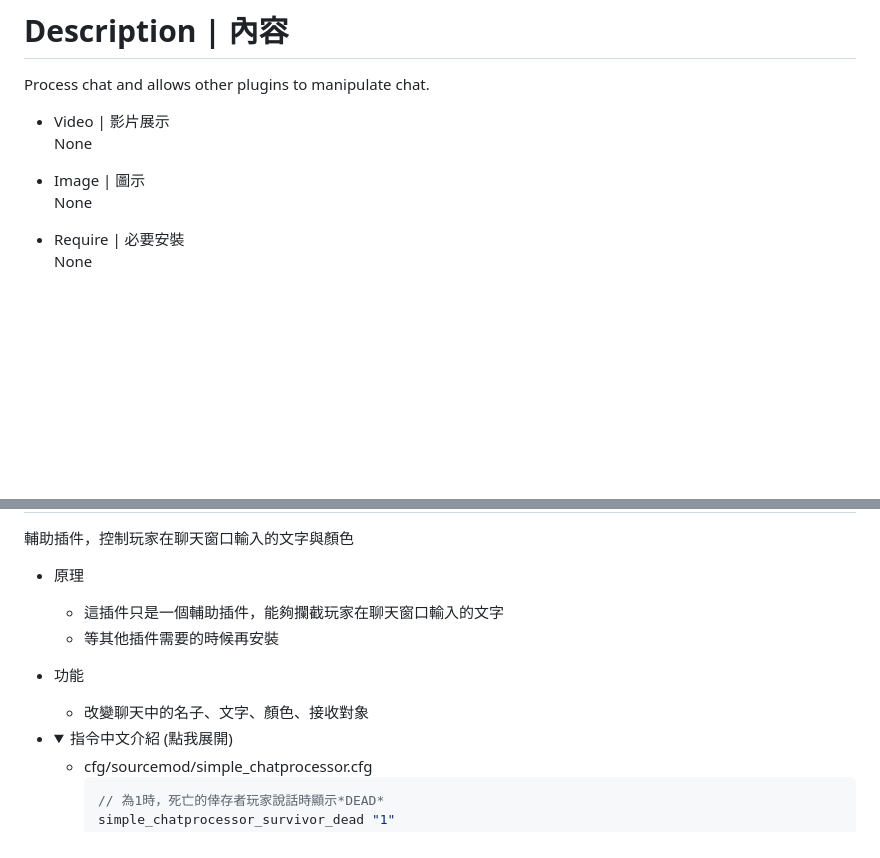
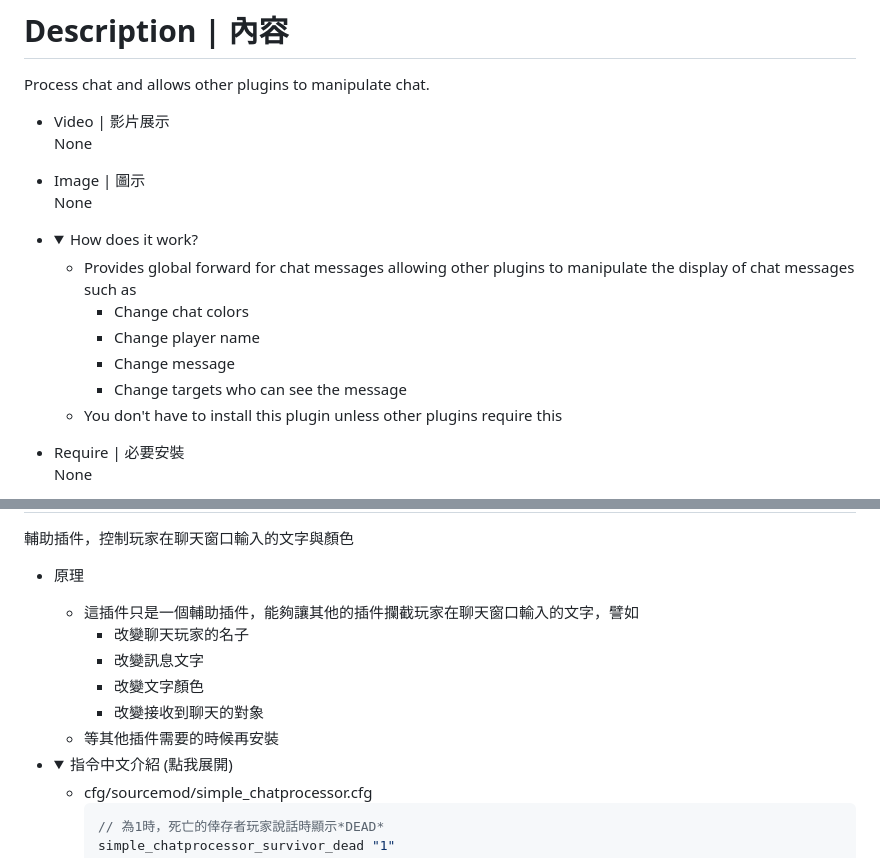
Before and after one commit to fbef0102/L4D1_2-Plugins, a Markdown page: simple_chatprocessor/readme.md, 2 parts joined by grey strips. Drawn GitHub-style; folded sections open; blank space fills up the shorter version.

```diff
--- a/simple_chatprocessor/readme.md
+++ b/simple_chatprocessor/readme.md
@@ -6,6 +6,16 @@ Process chat and allows other plugins to manipulate chat.
 
 * Image | 圖示
 <br/>None
+
+* <details><summary>How does it work?</summary>
+
+	* Provides global forward for chat messages allowing other plugins to manipulate the display of chat messages such as
+		* Change chat colors
+		* Change player name
+		* Change message
+		* Change targets who can see the message
+	* You don't have to install this plugin unless other plugins require this
+</details>
 
 * Require | 必要安裝
 <br/>None
@@ -97,11 +107,12 @@ Process chat and allows other plugins to manipulate chat.
 輔助插件，控制玩家在聊天窗口輸入的文字與顏色
 
 * 原理
-	* 這插件只是一個輔助插件，能夠攔截玩家在聊天窗口輸入的文字
+	* 這插件只是一個輔助插件，能夠讓其他的插件攔截玩家在聊天窗口輸入的文字，譬如
+		* 改變聊天玩家的名子
+		* 改變訊息文字
+		* 改變文字顏色
+		* 改變接收到聊天的對象
 	* 等其他插件需要的時候再安裝
-
-* 功能
-	* 改變聊天中的名子、文字、顏色、接收對象
 
 * <details><summary>指令中文介紹 (點我展開)</summary>
 
```
Also changed, not shown: l4d_heartbeat/readme.md (added, +79 -0 lines), l4d_unreservelobby/readme.md (added, +173 -0 lines), l4d_unreservelobby/image/l4d_unreservelobby_1.jpg (added), 7 other files.
